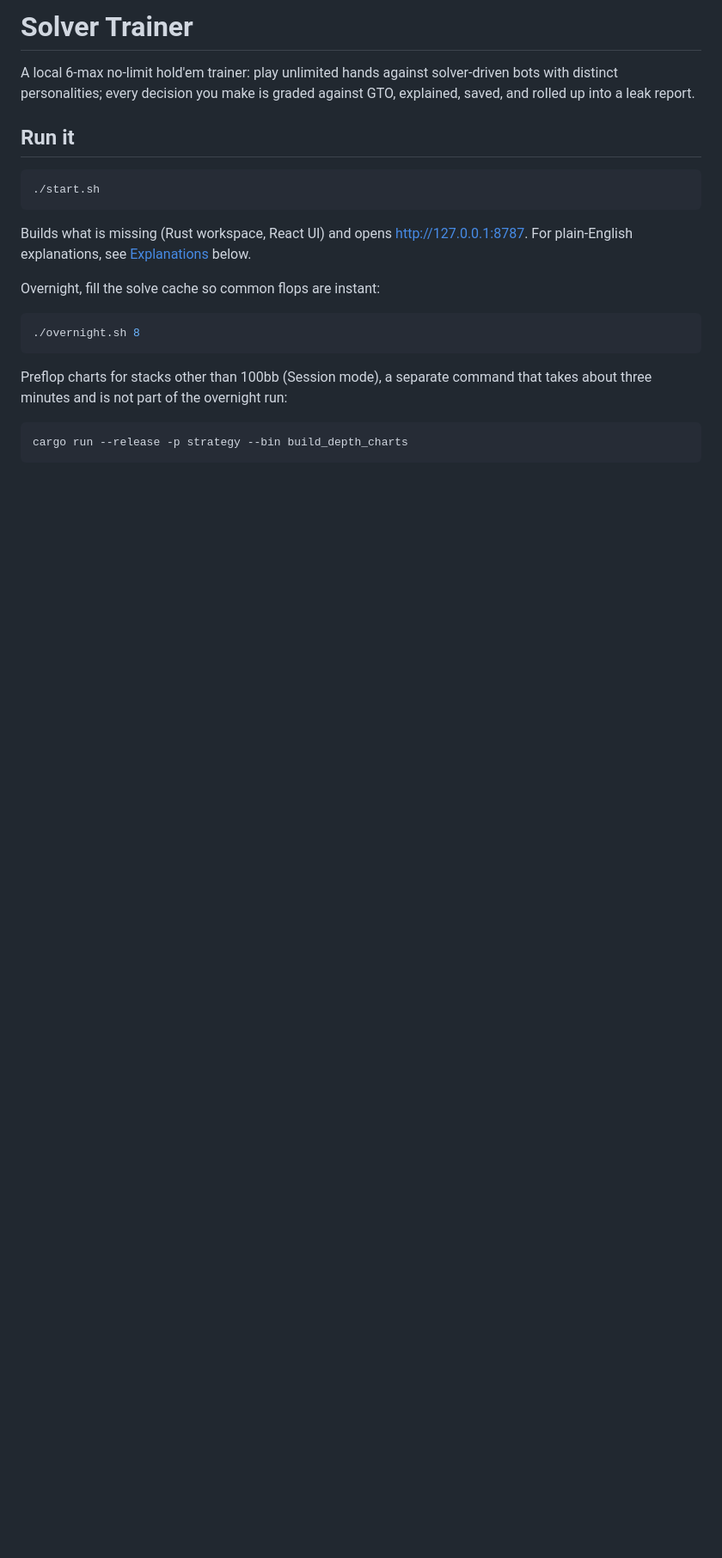
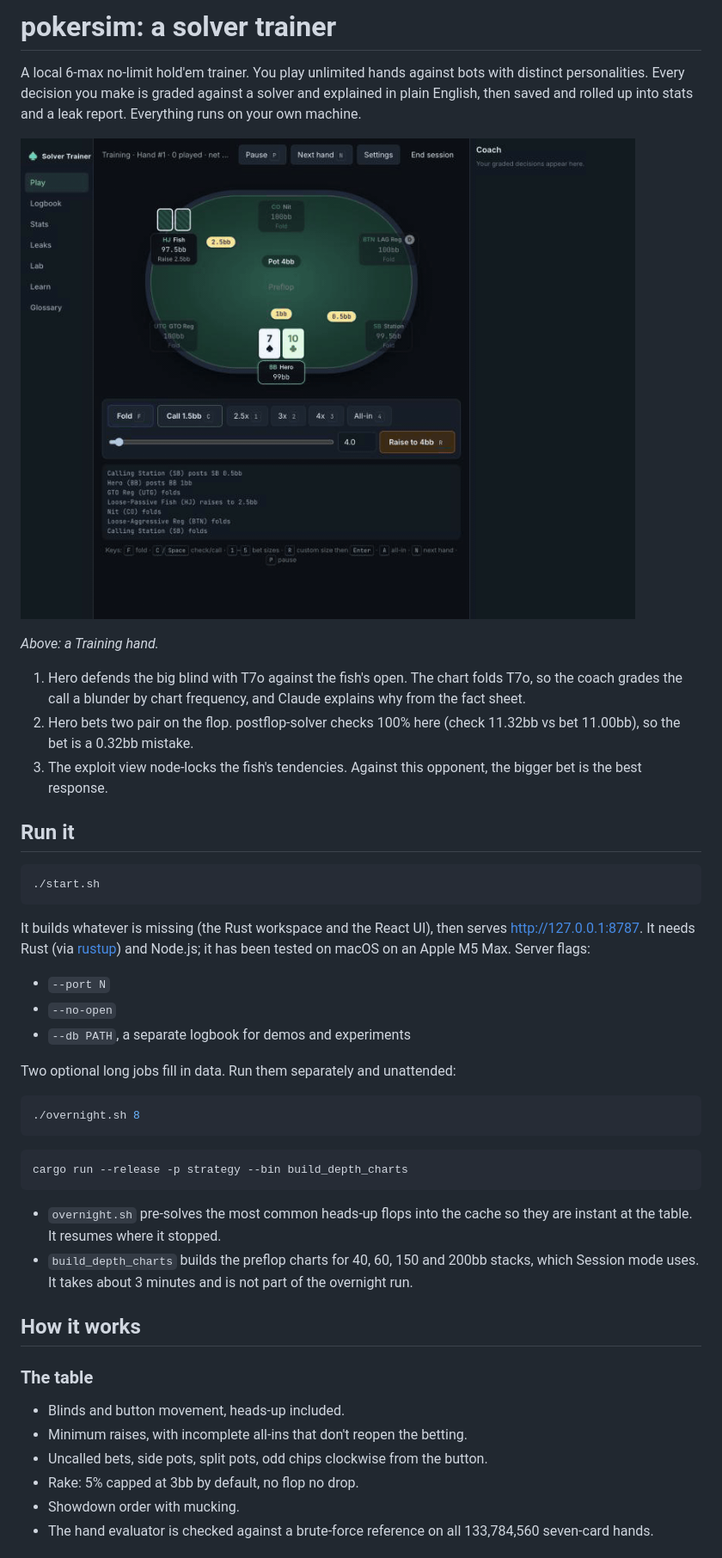
Before and after one commit to haseeb-crescent/pokersim, a Markdown page: README.md, the part around one of its changes. Shown at 86% size. Drawn GitHub-style; pictures changed too: docs/demo.gif (added); blank space fills up the shorter version.

````diff
--- a/README.md
+++ b/README.md
@@ -1,8 +1,22 @@
-# Solver Trainer
+# pokersim: a solver trainer
 
-A local 6-max no-limit hold'em trainer: play unlimited hands against solver-driven bots with
-distinct personalities; every decision you make is graded against GTO, explained, saved, and
-rolled up into a leak report.
+A local 6-max no-limit hold'em trainer. You play unlimited hands against bots with distinct
+personalities. Every decision you make is graded against a solver and explained in plain
+English, then saved and rolled up into stats and a leak report. Everything runs on your own
+machine.
+
+![A hand being played and graded: the preflop call is graded against the chart and explained,
+then the flop bet is graded against a postflop-solver solution with the EV of each action and
+an exploit view against the opponent](docs/demo.gif)
+
+*Above: a Training hand.*
+1. Hero defends the big blind with T7o against the fish's open. The chart folds T7o, so the
+   coach grades the call a blunder by chart frequency, and Claude explains why from the fact
+   sheet.
+2. Hero bets two pair on the flop. postflop-solver checks 100% here (check 11.32bb vs bet
+   11.00bb), so the bet is a 0.32bb mistake.
+3. The exploit view node-locks the fish's tendencies. Against this opponent, the bigger bet is
+   the best response.
 
 ## Run it
 
@@ -10,18 +24,36 @@ rolled up into a leak report.
 ./start.sh
 ```
 
-Builds what is missing (Rust workspace, React UI) and opens http://127.0.0.1:8787.
-For plain-English explanations, see [Explanations](#explanations) below.
+It builds whatever is missing (the Rust workspace and the React UI), then serves
+http://127.0.0.1:8787. It needs Rust (via [rustup](https://rustup.rs)) and Node.js; it has been
+tested on macOS on an Apple M5 Max. Server flags:
+- `--port N`
+- `--no-open`
+- `--db PATH`, a separate logbook for demos and experiments
 
-Overnight, fill the solve cache so common flops are instant:
+Two optional long jobs fill in data. Run them separately and unattended:
 
 ```bash
 ./overnight.sh 8
 ```
 
-Preflop charts for stacks other than 100bb (Session mode), a separate command that takes about
-three minutes and is not part of the overnight run:
-
 ```bash
 cargo run --release -p strategy --bin build_depth_charts
 ```
+
+- `overnight.sh` pre-solves the most common heads-up flops into the cache so they are instant
+  at the table. It resumes where it stopped.
+- `build_depth_charts` builds the preflop charts for 40, 60, 150 and 200bb stacks, which Session
+  mode uses. It takes about 3 minutes and is not part of the overnight run.
+
+## How it works
+
+### The table
+- Blinds and button movement, heads-up included.
+- Minimum raises, with incomplete all-ins that don't reopen the betting.
+- Uncalled bets, side pots, split pots, odd chips clockwise from the button.
+- Rake: 5% capped at 3bb by default, no flop no drop.
+- Showdown order with mucking.
+- The hand evaluator is checked against a brute-force reference on all 133,784,560 seven-card
+  hands.
+
````
Also changed, not shown: other parts of README.md (+207 -115 lines), 1 other file.
